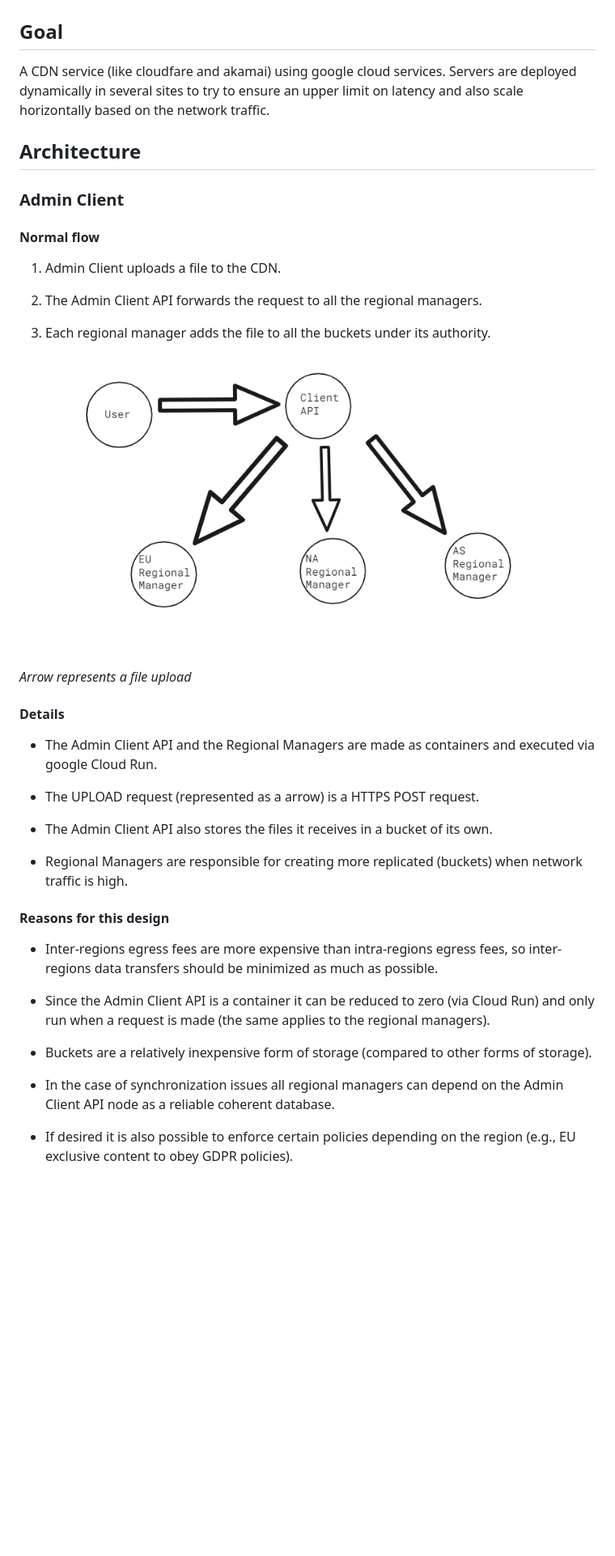
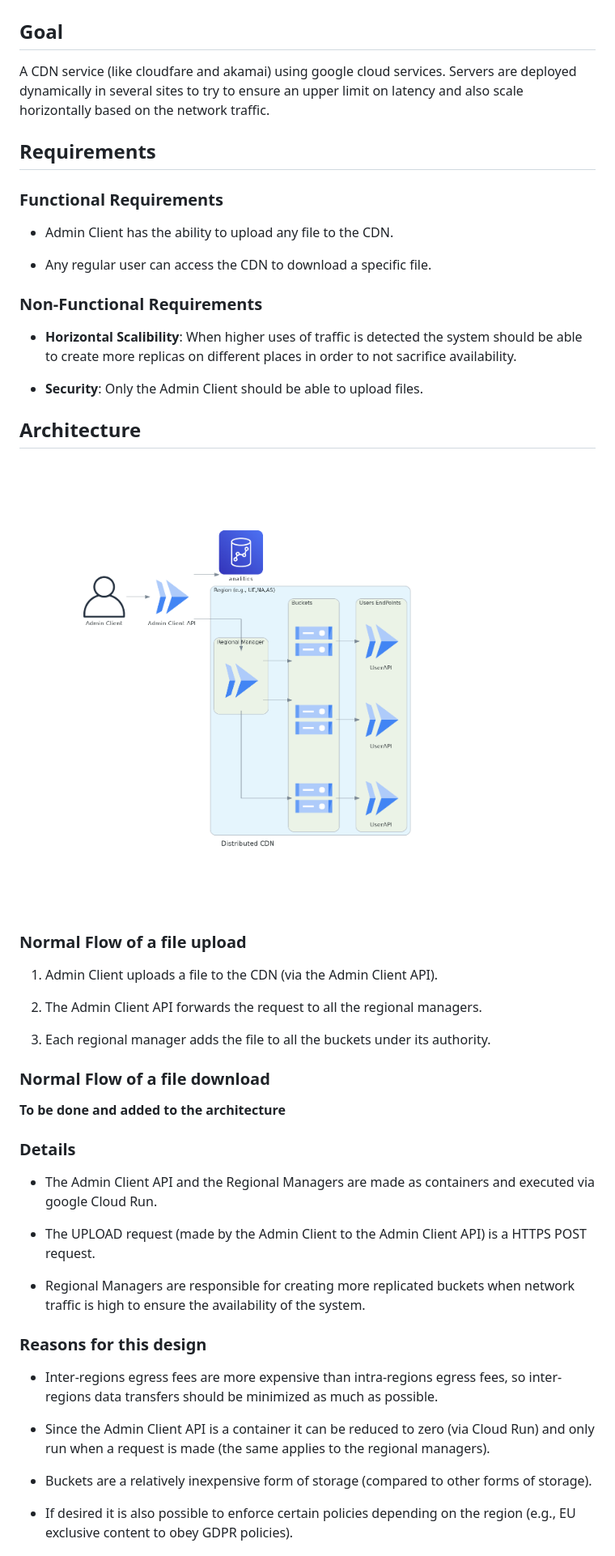
Before and after one commit to cocaine-in-your-cup/cdn, a Markdown page: README.md, the part around the change printed below. Shown: that part at 81% size. Rendered like a GitHub page; pictures changed too: diagram/distributed_cdn.png (added), images/2023-03-02-02-00-27-image.png (deleted); blank space fills up the shorter version.

Commit message:
Update Architecture

```diff
--- a/README.md
+++ b/README.md
@@ -4,36 +4,49 @@
 
 A CDN service (like cloudfare and akamai) using google cloud services. Servers are deployed dynamically in several sites to try to ensure an upper limit on latency and also scale horizontally based on the network traffic.
 
+## Requirements
+
+### Functional Requirements
+
+- Admin Client has the ability to upload any file to the CDN.
+
+- Any regular user can access the CDN to download a specific file.
+
+### Non-Functional Requirements
+
+- **Horizontal Scalibility**: When higher uses of traffic is detected the system should be able to create more replicas on different places in order to not sacrifice availability.
+
+- **Security**: Only the Admin Client should be able to upload files.
+
+
+
 ## Architecture
 
-### Admin Client
+<img title="" src="diagram/distributed_cdn.png" alt="Design" data-align="inline">
 
-#### Normal flow
+### Normal Flow of a file upload
 
-1. Admin Client uploads a file to the CDN.
+1. Admin Client uploads a file to the CDN (via the Admin Client API).
 
 2. The Admin Client API forwards the request to all the regional managers.
 
 3. Each regional manager adds the file to all the buckets under its authority.
 
-<p>
-    <img src="images/2023-03-02-02-00-27-image.png" alt>
-</p>
-<p>
-    <em>Arrow represents a file upload</em>
-</p>
+### Normal Flow of a file download
 
-#### Details
+**To be done and added to the architecture**
+
+### Details
 
 - The Admin Client API and the Regional Managers are made as containers and executed via google Cloud Run.
 
-- The UPLOAD request (represented as a arrow) is a HTTPS POST request.
+- The UPLOAD request (made by the Admin Client to the Admin Client API) is a HTTPS POST request.
 
-- The Admin Client API also stores the files it receives in a bucket of its own.
+<!-- - The Admin Client API also stores the files it receives in a bucket of its own. -->
 
-- Regional Managers are responsible for creating more replicated (buckets) when network traffic is high.
+- Regional Managers are responsible for creating more replicated buckets when network traffic is high to ensure the availability of the system.
 
-#### Reasons for this design
+### Reasons for this design
 
 - Inter-regions egress fees are more expensive than intra-regions egress fees, so inter-regions data transfers should be minimized as much as possible.
 
@@ -41,6 +54,6 @@ A CDN service (like cloudfare and akamai) using google cloud services. Servers a
 
 - Buckets are a relatively inexpensive form of storage (compared to other forms of storage).
 
-- In the case of synchronization issues all regional managers can depend on the Admin Client API node as a reliable coherent database.
+<!-- - In the case of synchronization issues all regional managers can depend on the Admin Client API node as a reliable coherent database. -->
 
 - If desired it is also possible to enforce certain policies depending on the region (e.g., EU exclusive content to obey GDPR policies).
```
Also changed, not shown: other parts of README.md (+4 -8 lines), images/2023-03-02-02-00-22-image.png (deleted), 1 other file.
